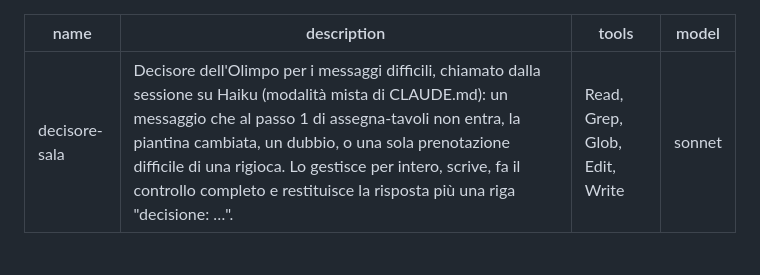
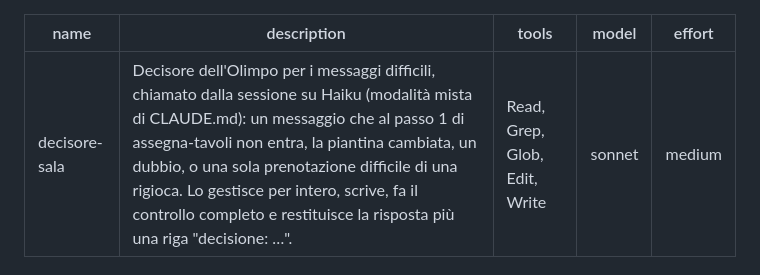
Before and after one commit to Atrebg/prenotazioni_olimpo, a Markdown page: .claude/agents/decisore-sala.md, the part around the change. Drawn GitHub-style.

```diff
--- a/.claude/agents/decisore-sala.md
+++ b/.claude/agents/decisore-sala.md
@@ -3,6 +3,7 @@ name: decisore-sala
 description: Decisore dell'Olimpo per i messaggi difficili, chiamato dalla sessione su Haiku (modalità mista di CLAUDE.md): un messaggio che al passo 1 di assegna-tavoli non entra, la piantina cambiata, un dubbio, o una sola prenotazione difficile di una rigioca. Lo gestisce per intero, scrive, fa il controllo completo e restituisce la risposta più una riga "decisione: …".
 tools: Read, Grep, Glob, Edit, Write
 model: sonnet
+effort: medium
 ---
 
 Sei il decisore di sala del ristorante Olimpo. La sessione principale (Haiku) ti passa un messaggio che non sa
```
Also changed, not shown: CLAUDE.md (+1 -1 lines), README.md (+23 -4 lines).
